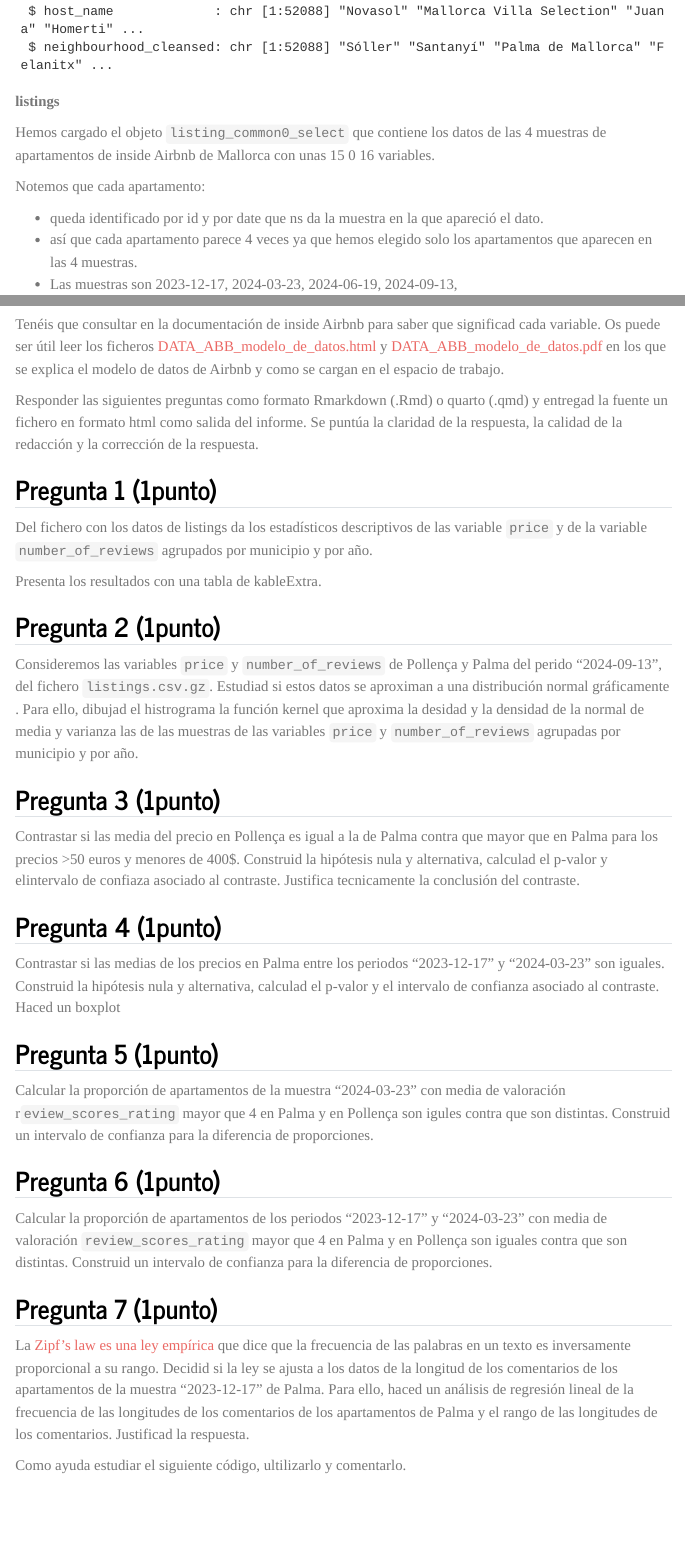
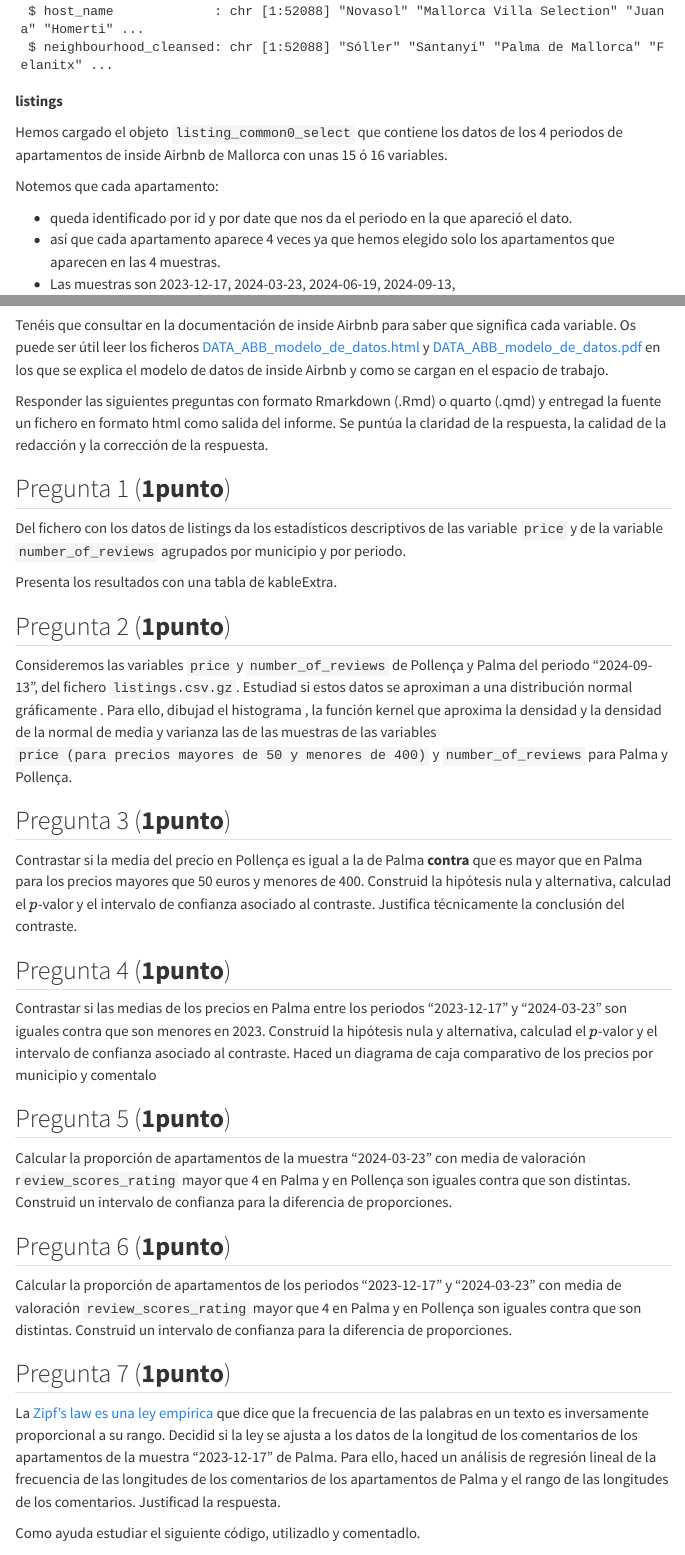
Before and after one commit to RicUIB/tallerMat3_24_25, a Quarto document (ENUNCIADO_taller_EVALUABLE_ABB.qmd): the page in a window 1100 px wide, from 1110 px down, and a second part further down, joined at a grey line. Rendered offline with R 4.5, knitr and Pandoc in place of Quarto, with nearby package versions; folded parts are opened; some code elsewhere in the file could not run offline; menus at the side of the page are left out.

Commit message:
Up enunciado

````diff
--- a/ENUNCIADO_taller_EVALUABLE_ABB.qmd
+++ b/ENUNCIADO_taller_EVALUABLE_ABB.qmd
@@ -4,10 +4,9 @@ author: "Taller"
 lang: es
 format:
   html:
-    theme: journal
+    theme: superhero
     toc: true
     html-math-method: katex
-    css: styles.css
     code-tools: true
     code-fold: true
     collapse: true
@@ -54,16 +43,13 @@ str(listings_common0_select)
 
 **listings**
 
-Hemos cargado el objeto `listing_common0_select` que contiene los datos de las 4
-muestras de apartamentos de inside Airbnb de Mallorca con unas 15 0 16 variables.
+Hemos cargado el objeto `listing_common0_select` que contiene los datos de los 4 periodos de apartamentos de inside Airbnb de Mallorca con unas 15 ó 16 variables.
 
 Notemos que cada apartamento:
 
-* queda identificado por id y por date que ns da la muestra en la que apareció el dato.
-* así que cada apartamento parece 4 veces ya que hemos elegido solo los apartamentos
-que aparecen en las 4 muestras.
-* Las  muestras son `r unique(listings_common0_select$date)`,
-
+-   queda identificado por id y por date que nos da el periodo en la que apareció el dato.
+-   así que cada apartamento aparece 4 veces ya que hemos elegido solo los apartamentos que aparecen en las 4 muestras.
+-   Las muestras son `r unique(listings_common0_select$date)`,
 
 ```{r}
 unique(listings_common0_select$date)
@@ -112,66 +95,41 @@ tm_shape(geojson_sf) +
   tm_layout(title = "Mapa - GeoJSON Mallorca con municipios")
 ```
 
-Tenéis que consultar en la documentación de  inside Airbnb para saber
-que significad cada variable. Os puede ser útil leer los ficheros
-[DATA_ABB_modelo_de_datos.html](DATA_ABB_modelo_de_datos.html) y
-[DATA_ABB_modelo_de_datos.pdf](DATA_ABB_modelo_de_datos.html)
- en los que se explica  el modelo de datos  de Airbnb y como se cargan
- en el espacio de trabajo.
+Tenéis que consultar en la documentación de inside Airbnb para saber que significa cada variable. Os puede ser útil leer los ficheros [DATA_ABB_modelo_de_datos.html](DATA_ABB_modelo_de_datos.html) y [DATA_ABB_modelo_de_datos.pdf](DATA_ABB_modelo_de_datos.html) en los que se explica el modelo de datos de inside Airbnb y como se cargan en el espacio de trabajo.
 
-
-
-Responder las siguientes preguntas  como formato Rmarkdown (.Rmd) o quarto (.qmd) y entregad
-la fuente un  fichero en formato html como  salida del informe.
-Se puntúa la claridad de la respuesta, la calidad de la redacción y
-la corrección de la respuesta.
-
-
+Responder las siguientes preguntas con formato Rmarkdown (.Rmd) o quarto (.qmd) y entregad la fuente un fichero en formato html como salida del informe. Se puntúa la claridad de la respuesta, la calidad de la redacción y la corrección de la respuesta.
 
 ## Pregunta 1 (**1punto**)
 
-Del fichero  con los datos de listings da los estadísticos descriptivos de las variable `price` y de la variable
-`number_of_reviews` agrupados por municipio y por año.
+Del fichero con los datos de listings da los estadísticos descriptivos de las variable `price` y de la variable `number_of_reviews` agrupados por municipio y por periodo.
 
 Presenta los resultados con una tabla de kableExtra.
 
-
-
 ## Pregunta 2 (**1punto**)
 
-
- Consideremos las variables `price` y `number_of_reviews`  de Pollença y Palma del  perido "2024-09-13", del fichero `listings.csv.gz`.
- Estudiad si estos datos se aproximan a una distribución normal gráficamente . Para ello, dibujad el histrograma la función kernel que aproxima la desidad y la densidad de la normal de media y varianza las de las muestras de las variables `price` y `number_of_reviews` agrupadas por municipio y por año.
+Consideremos las variables `price` y `number_of_reviews` de Pollença y Palma del periodo "2024-09-13", del fichero `listings.csv.gz`. Estudiad si estos datos se aproximan a una distribución normal gráficamente . Para ello, dibujad el histograma , la función kernel que aproxima la densidad y la densidad de la normal de media y varianza las de las muestras de las variables `price (para precios mayores de 50 y menores de 400)` y `number_of_reviews` para Palma y Pollença.
 
 ## Pregunta 3 (**1punto**)
 
- Contrastar si las media del precio en  Pollença  es igual a la de Palma contra que  mayor que
- en Palma para los precios >50 euros y menores de 400$.
- Construid la hipótesis nula y  alternativa, calculad el p-valor y elintervalo de confiaza asociado al contraste.
-  Justifica tecnicamente la  conclusión del contraste.
-
+Contrastar si la media del precio en Pollença es igual a la de Palma **contra** que es mayor que en Palma para los precios mayores que 50 euros y menores de 400. Construid la hipótesis nula y alternativa, calculad el $p$-valor y el intervalo de confianza asociado al contraste. Justifica técnicamente la conclusión del contraste.
 
 ## Pregunta 4 (**1punto**)
 
-Contrastar si las medias de los precios en Palma  entre los periodos "2023-12-17"  y "2024-03-23"
-son iguales. Construid la hipótesis nula y  alternativa, calculad el p-valor y el intervalo de confianza asociado al contraste. Haced un boxplot
-
+Contrastar si las medias de los precios en Palma entre los periodos "2023-12-17" y "2024-03-23" son iguales contra que son menores en 2023. Construid la hipótesis nula y alternativa, calculad el $p$-valor y el intervalo de confianza asociado al contraste. Haced un diagrama de caja comparativo de los precios por municipio y comentalo
 
 ## Pregunta 5 (**1punto**)
 
-Calcular la proporción de apartamentos de la muestra "2024-03-23"   con media de valoración r`eview_scores_rating` mayor que 4 en Palma y en  Pollença son igules contra que son distintas. Construid un intervalo de confianza para la diferencia de proporciones.
-
+Calcular la proporción de apartamentos de la muestra "2024-03-23" con media de valoración r`eview_scores_rating` mayor que 4 en Palma y en Pollença son iguales contra que son distintas. Construid un intervalo de confianza para la diferencia de proporciones.
 
 ## Pregunta 6 (**1punto**)
 
-Calcular la proporción de apartamentos de los periodos "2023-12-17"  y "2024-03-23" con media de valoración `review_scores_rating` mayor que 4 en Palma y en  Pollença son iguales contra que son distintas. Construid un intervalo de confianza para la diferencia de proporciones.
-
+Calcular la proporción de apartamentos de los periodos "2023-12-17" y "2024-03-23" con media de valoración `review_scores_rating` mayor que 4 en Palma y en Pollença son iguales contra que son distintas. Construid un intervalo de confianza para la diferencia de proporciones.
 
 ## Pregunta 7 (**1punto**)
 
-La [Zipf's law es una ley empírica](https://en.wikipedia.org/wiki/Zipf%27s_law) que dice que la frecuencia de las palabras en un texto es inversamente proporcional a su rango. Decidid  si la ley se ajusta a los datos de la longitud de los comentarios de los apartamentos de la muestra "2023-12-17"  de Palma. Para ello, haced un análisis de regresión lineal de la frecuencia de las longitudes de los comentarios de los apartamentos de Palma y el rango de las longitudes de los comentarios. Justificad la respuesta.
+La [Zipf's law es una ley empírica](https://en.wikipedia.org/wiki/Zipf%27s_law#Word_frequencies_in_natural_languages) que dice que la frecuencia de las palabras en un texto es inversamente proporcional a su rango. Decidid si la ley se ajusta a los datos de la longitud de los comentarios de los apartamentos de la muestra "2023-12-17" de Palma. Para ello, haced un análisis de regresión lineal de la frecuencia de las longitudes de los comentarios de los apartamentos de Palma y el rango de las longitudes de los comentarios. Justificad la respuesta.
 
-Como ayuda estudiar el siguiente código, ultilizarlo  y comentarlo.
+Como ayuda estudiar el siguiente código, utilizadlo y comentadlo.
 
 ```{r}
 library(stringr)
````
Also changed, not shown: ENUNCIADO_taller_EVALUABLE_ABB.html, ENUNCIADO_taller_EVALUABLE_ABB.qmd (33 more changed lines), 1 other file.
